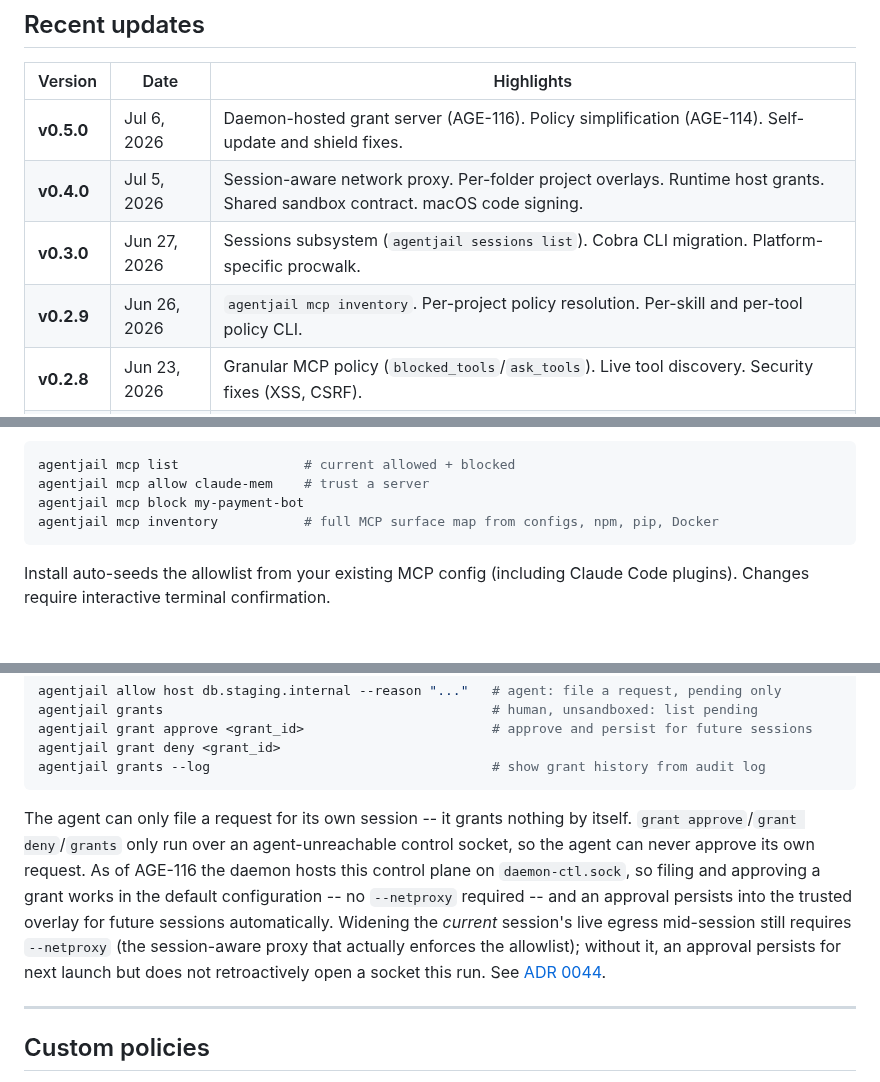
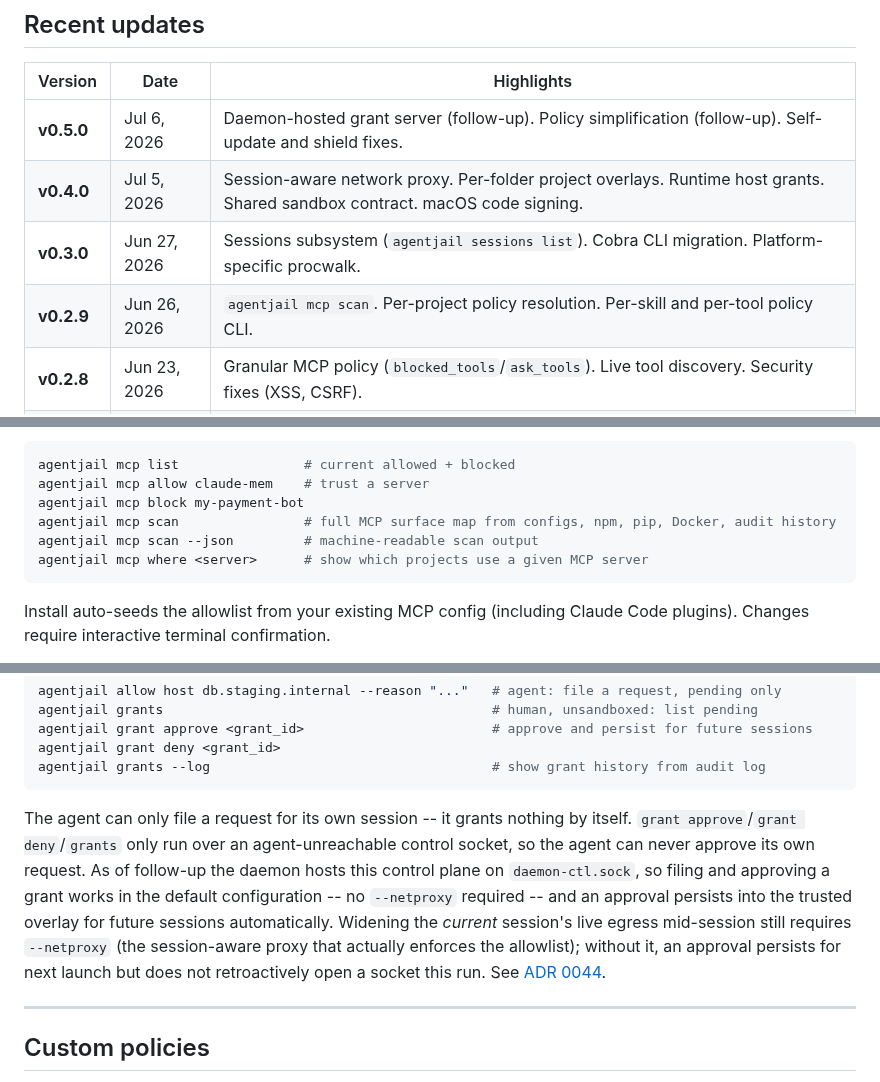
Before and after one commit to LuD1161/agentjail, a Markdown page: README.md, 3 parts joined by grey strips. GitHub-like rendering; folded sections open; blank space fills up the shorter version.

Commit message:
docs(readme): fix mcp inventory references to real mcp scan/where commands
README documented a nonexistent 'agentjail mcp inventory' command; the
real discovery command is 'agentjail mcp scan' (see cmd_mcp.go), with
'agentjail mcp where <server>' for reverse lookup. Correct both the
changelog entry and the MCP management section, and document the real
--json flag and mcp where usage.

Signed-off-by: Aseem Shrey <LuD1161@users.noreply.github.com>

````diff
--- a/README.md
+++ b/README.md
@@ -43,10 +43,10 @@ brew install LuD1161/tap/agentjail
 
 | Version | Date | Highlights |
 |---------|------|------------|
-| **v0.5.0** | Jul 6, 2026 | Daemon-hosted grant server (AGE-116). Policy simplification (AGE-114). Self-update and shield fixes. |
+| **v0.5.0** | Jul 6, 2026 | Daemon-hosted grant server (follow-up). Policy simplification (follow-up). Self-update and shield fixes. |
 | **v0.4.0** | Jul 5, 2026 | Session-aware network proxy. Per-folder project overlays. Runtime host grants. Shared sandbox contract. macOS code signing. |
 | **v0.3.0** | Jun 27, 2026 | Sessions subsystem (`agentjail sessions list`). Cobra CLI migration. Platform-specific procwalk. |
-| **v0.2.9** | Jun 26, 2026 | `agentjail mcp inventory`. Per-project policy resolution. Per-skill and per-tool policy CLI. |
+| **v0.2.9** | Jun 26, 2026 | `agentjail mcp scan`. Per-project policy resolution. Per-skill and per-tool policy CLI. |
 | **v0.2.8** | Jun 23, 2026 | Granular MCP policy (`blocked_tools`/`ask_tools`). Live tool discovery. Security fixes (XSS, CSRF). |
 | **v0.2.7** | Jun 23, 2026 | Interactive replay TUI. Colored output. Agent glyphs. |
 | **v0.2.6** | Jun 23, 2026 | Daemon auto-update. Linux systemd support. |
@@ -366,7 +366,9 @@ Disabling a **core** rule requires `--force` + interactive confirmation (agents
 agentjail mcp list                # current allowed + blocked
 agentjail mcp allow claude-mem    # trust a server
 agentjail mcp block my-payment-bot
-agentjail mcp inventory           # full MCP surface map from configs, npm, pip, Docker
+agentjail mcp scan                # full MCP surface map from configs, npm, pip, Docker, audit history
+agentjail mcp scan --json         # machine-readable scan output
+agentjail mcp where <server>      # show which projects use a given MCP server
 ```
 
 Install auto-seeds the allowlist from your existing MCP config (including Claude Code plugins). Changes require interactive terminal confirmation.
@@ -390,7 +392,7 @@ agentjail grant deny <grant_id>
 agentjail grants --log                                    # show grant history from audit log
 ```
 
-The agent can only file a request for its own session -- it grants nothing by itself. `grant approve`/`grant deny`/`grants` only run over an agent-unreachable control socket, so the agent can never approve its own request. As of AGE-116 the daemon hosts this control plane on `daemon-ctl.sock`, so filing and approving a grant works in the default configuration -- no `--netproxy` required -- and an approval persists into the trusted overlay for future sessions automatically. Widening the *current* session's live egress mid-session still requires `--netproxy` (the session-aware proxy that actually enforces the allowlist); without it, an approval persists for next launch but does not retroactively open a socket this run. See [ADR 0044](./docs/adr/0044-runtime-host-grants.md).
+The agent can only file a request for its own session -- it grants nothing by itself. `grant approve`/`grant deny`/`grants` only run over an agent-unreachable control socket, so the agent can never approve its own request. As of follow-up the daemon hosts this control plane on `daemon-ctl.sock`, so filing and approving a grant works in the default configuration -- no `--netproxy` required -- and an approval persists into the trusted overlay for future sessions automatically. Widening the *current* session's live egress mid-session still requires `--netproxy` (the session-aware proxy that actually enforces the allowlist); without it, an approval persists for next launch but does not retroactively open a socket this run. See [ADR 0044](./docs/adr/0044-runtime-host-grants.md).
 
 </details>
 
````
